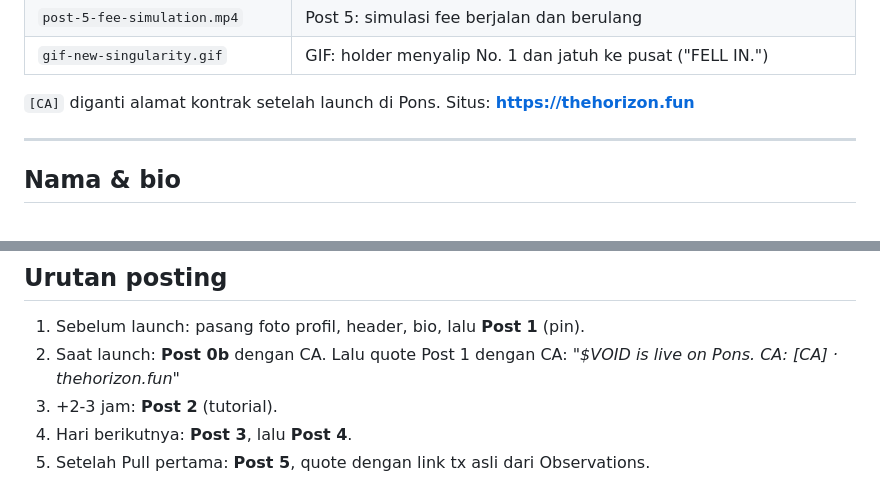
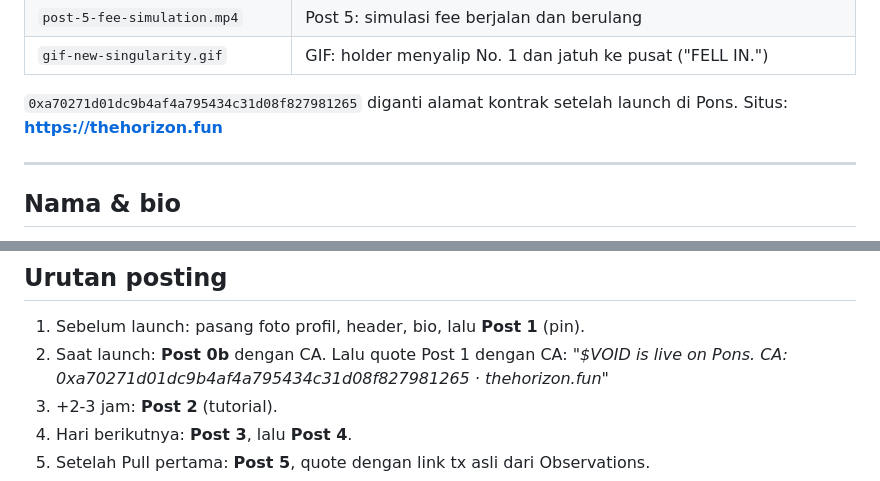
Before and after one commit to Dhkrmynti/capy-onsen, a Markdown page: konten-x/caption.md, 2 parts joined by grey strips. Drawn GitHub-style.

Commit message:
Caption: $VOID CA
Co-Authored-By: Claude Opus 5.5 <noreply@anthropic.com>

```diff
--- a/konten-x/caption.md
+++ b/konten-x/caption.md
@@ -16,7 +16,7 @@
 | `post-5-fee-simulation.mp4` | Post 5: simulasi fee berjalan dan berulang |
 | `gif-new-singularity.gif` | GIF: holder menyalip No. 1 dan jatuh ke pusat ("FELL IN.") |
 
-`[CA]` diganti alamat kontrak setelah launch di Pons. Situs: **https://thehorizon.fun**
+`0xa70271d01dc9b4af4a795434c31d08f827981265` diganti alamat kontrak setelah launch di Pons. Situs: **https://thehorizon.fun**
 
 ---
 
@@ -183,7 +183,7 @@ Pakai hook di sela-sela post utama, 1 per hari, atau sebagai quote dari post lai
 ## Urutan posting
 
 1. Sebelum launch: pasang foto profil, header, bio, lalu **Post 1** (pin).
-2. Saat launch: **Post 0b** dengan CA. Lalu quote Post 1 dengan CA: *"$VOID is live on Pons. CA: [CA] · thehorizon.fun"*
+2. Saat launch: **Post 0b** dengan CA. Lalu quote Post 1 dengan CA: *"$VOID is live on Pons. CA: 0xa70271d01dc9b4af4a795434c31d08f827981265 · thehorizon.fun"*
 3. +2-3 jam: **Post 2** (tutorial).
 4. Hari berikutnya: **Post 3**, lalu **Post 4**.
 5. Setelah Pull pertama: **Post 5**, quote dengan link tx asli dari Observations.
```
